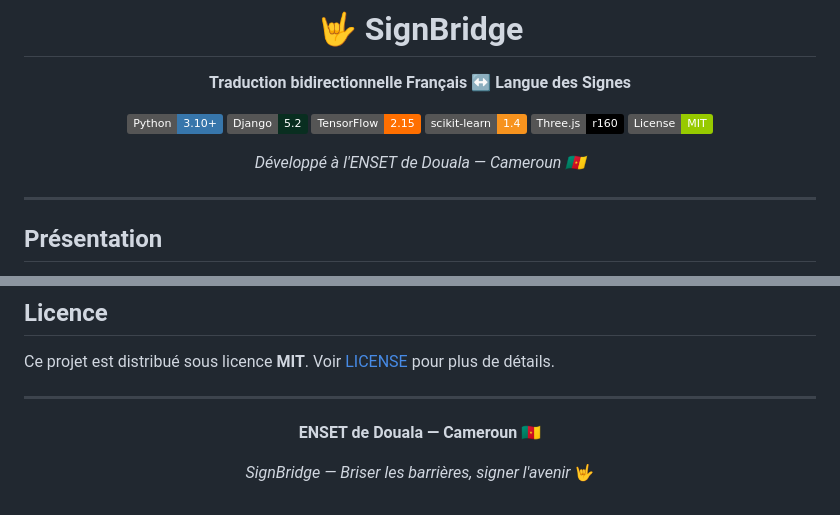
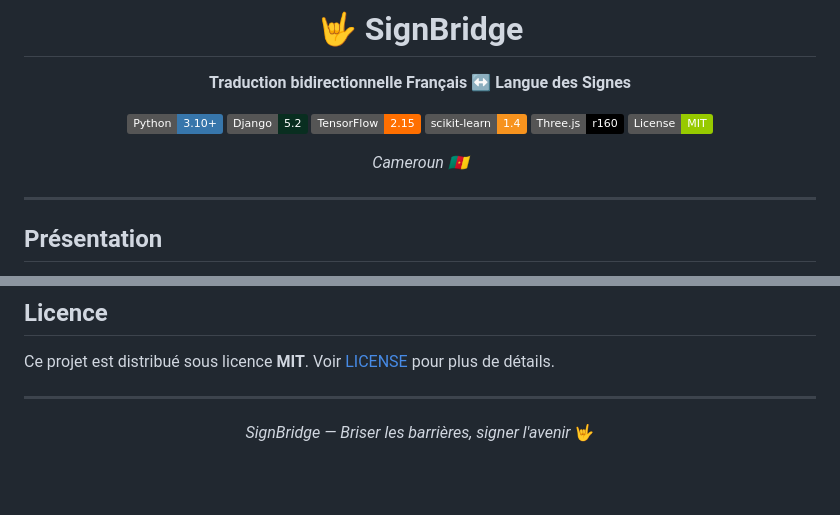
Before and after one commit to Elemintrix82/SignBridgeENSET, a Markdown page: README.md, 2 parts joined by grey strips. Drawn GitHub-style; badges without logos; blank space fills up the shorter version.

Commit message:
docs: remove ENSET de Douala mention from README

```diff
--- a/README.md
+++ b/README.md
@@ -11,7 +11,7 @@
 [![Three.js](https://img.shields.io/badge/Three.js-r160-black?style=flat&logo=three.js&logoColor=white)](https://threejs.org)
 [![License](https://img.shields.io/badge/License-MIT-green?style=flat)](LICENSE)
 
-*Développé à l'ENSET de Douala — Cameroun 🇨🇲*
+*Cameroun 🇨🇲*
 
 </div>
 
@@ -317,8 +317,6 @@ Ce projet est distribué sous licence **MIT**. Voir [LICENSE](LICENSE) pour plus
 
 <div align="center">
 
-**ENSET de Douala — Cameroun 🇨🇲**
-
 *SignBridge — Briser les barrières, signer l'avenir* 🤟
 
 </div>
```
